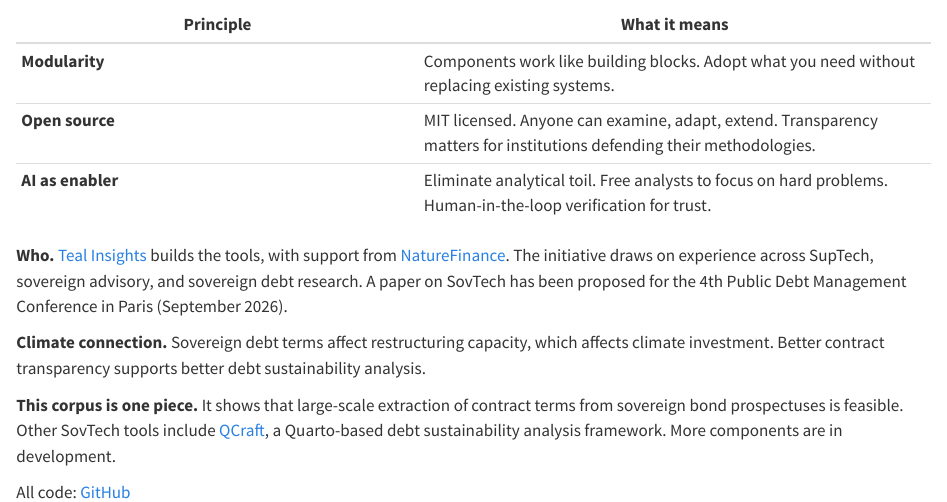
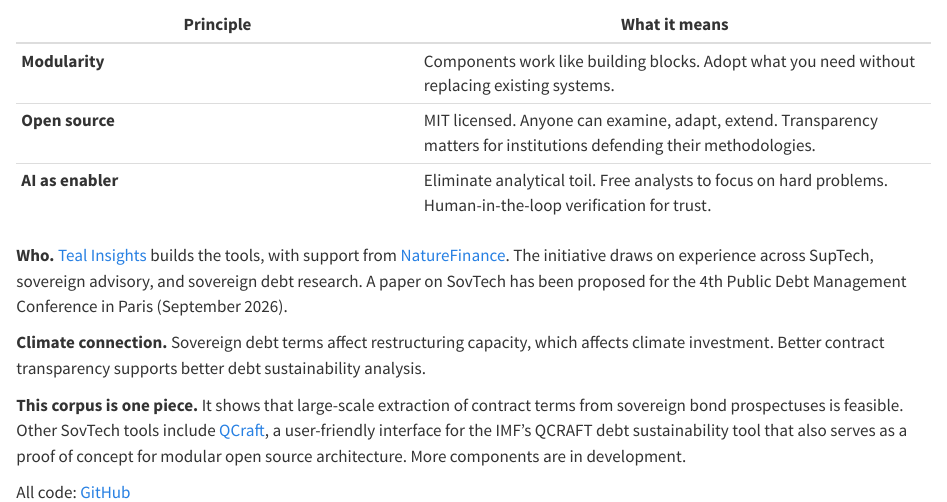
Before and after one commit to Teal-Insights/sovereign-prospectus-corpus, a Quarto document (demo/appendix-sovtech.qmd): the page in a window 1100 px wide, from 210 px down. Rendered offline with R 4.5, knitr and Pandoc in place of Quarto, with nearby package versions.

Commit message:
docs: fix QCraft description, add MIT LICENSE file
Co-Authored-By: Claude Opus 4.6 (1M context) <noreply@anthropic.com>

```diff
--- a/demo/appendix-sovtech.qmd
+++ b/demo/appendix-sovtech.qmd
@@ -14,6 +14,6 @@ Central banks and financial supervisors have been using advanced data science an
 
 **Climate connection.** Sovereign debt terms affect restructuring capacity, which affects climate investment. Better contract transparency supports better debt sustainability analysis.
 
-**This corpus is one piece.** It shows that large-scale extraction of contract terms from sovereign bond prospectuses is feasible. Other SovTech tools include [QCraft](https://teal-insights.github.io/QCraft-App/), a Quarto-based debt sustainability analysis framework. More components are in development.
+**This corpus is one piece.** It shows that large-scale extraction of contract terms from sovereign bond prospectuses is feasible. Other SovTech tools include [QCraft](https://teal-insights.github.io/QCraft-App/), a user-friendly interface for the IMF's QCRAFT debt sustainability tool that also serves as a proof of concept for modular open source architecture. More components are in development.
 
 All code: [GitHub](https://github.com/Teal-Insights/sovereign-prospectus-corpus)
```
Also changed, not shown: README.md, 1 other file.
